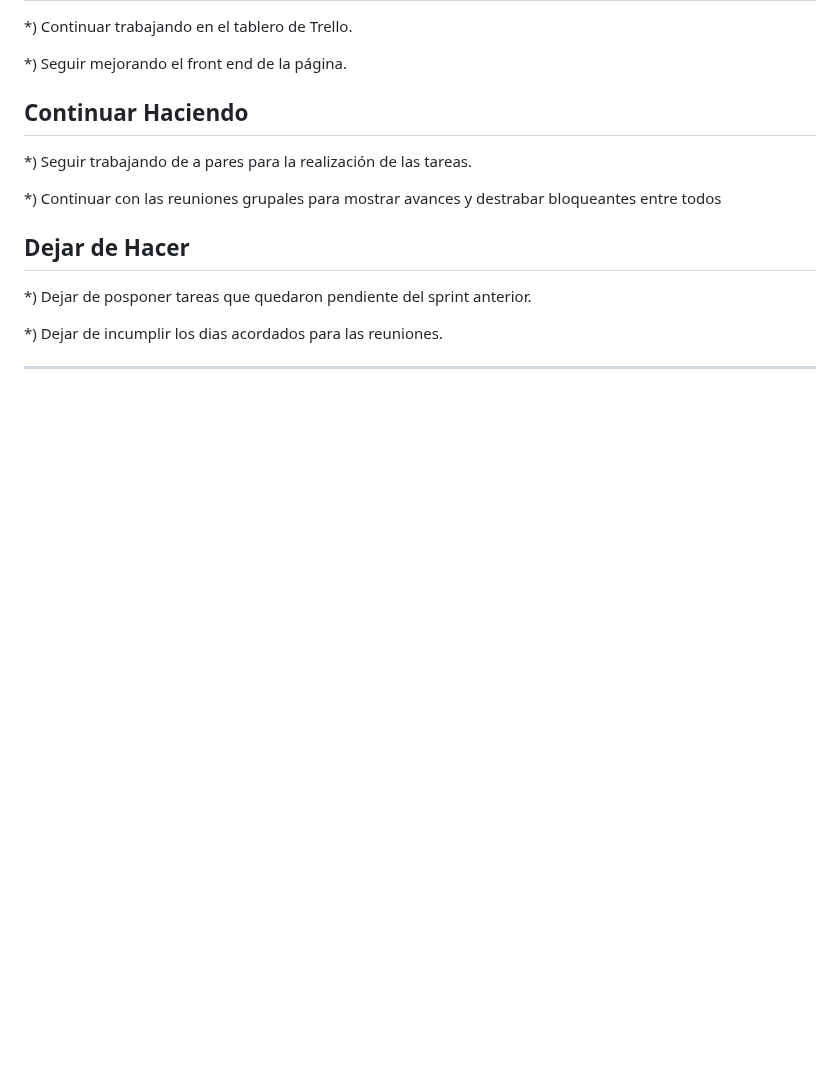
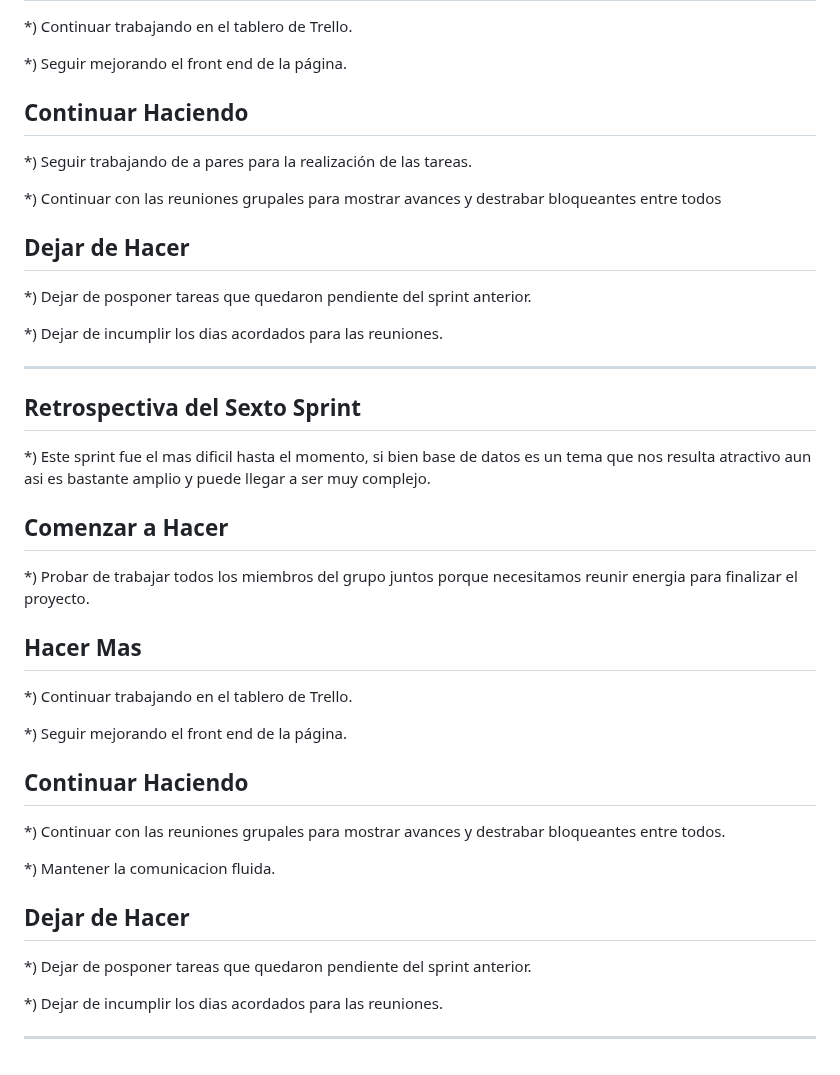
Before and after one commit to matiasgomez781/grupo_6_cells_paradise, a Markdown page: RETRO.md, the part around the change. GitHub-like rendering; blank space fills up the shorter version.

Commit message:
update retro sprint 6

```diff
--- a/RETRO.md
+++ b/RETRO.md
@@ -153,3 +153,37 @@ Sabiendo que todos somos partes importantes dentro del equipo y que debemos func
 
 
 --------------------------------------------------------------------------------------------------------------
+
+
+## Retrospectiva del Sexto Sprint
+
+
+*) Este sprint fue el mas dificil hasta el momento, si bien base de datos es un tema que nos resulta atractivo aun asi es bastante amplio y puede llegar a ser muy complejo.
+
+
+## Comenzar a Hacer
+
+*) Probar de trabajar todos los miembros del grupo juntos porque necesitamos reunir energia para finalizar el proyecto.
+
+
+## Hacer Mas
+
+*) Continuar trabajando en el tablero de Trello.
+
+*) Seguir mejorando el front end de la página.
+
+## Continuar Haciendo
+
+*) Continuar con las reuniones grupales para mostrar avances y destrabar bloqueantes entre todos.
+
+*) Mantener la comunicacion fluida.
+
+
+## Dejar de Hacer
+
+*) Dejar de posponer tareas que quedaron pendiente del sprint anterior.
+
+*) Dejar de incumplir los dias acordados para las reuniones.
+
+
+-------------------------------------------------------------------------------------------------------------
```
